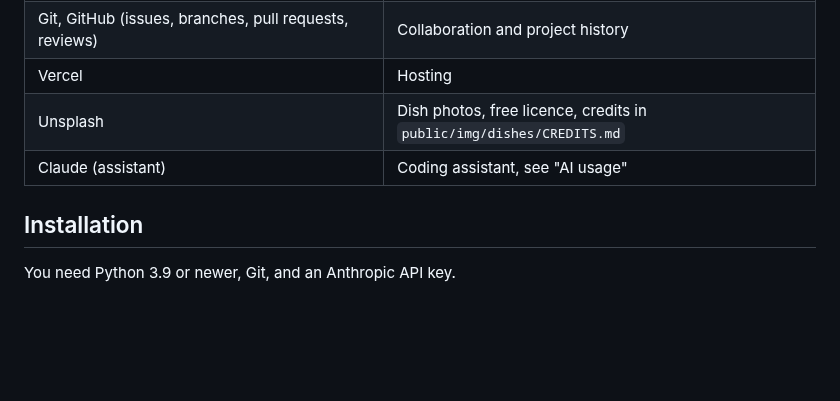
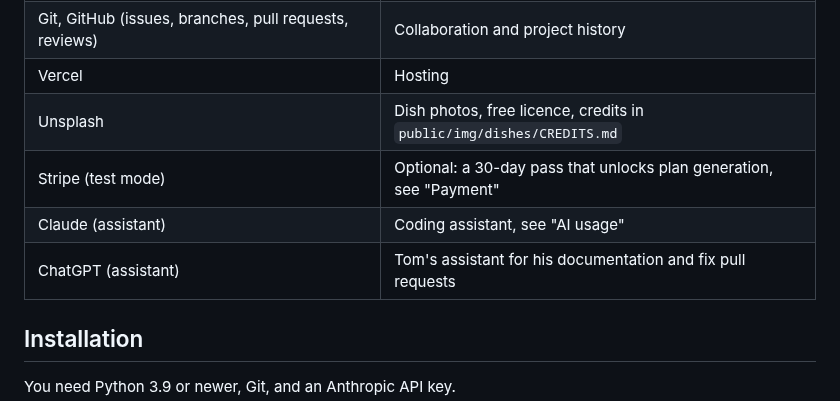
Before and after one commit to Matdimon90/student-meal-planner, a Markdown page: README.md, the part around the change. Drawn GitHub-style; blank space fills up the shorter version.

Commit message:
Add Stripe and ChatGPT to the tools table

```diff
--- a/README.md
+++ b/README.md
@@ -40,7 +40,9 @@ How we work together: [`CONTRIBUTING.md`](CONTRIBUTING.md).
 | Git, GitHub (issues, branches, pull requests, reviews) | Collaboration and project history |
 | Vercel | Hosting |
 | Unsplash | Dish photos, free licence, credits in `public/img/dishes/CREDITS.md` |
+| Stripe (test mode) | Optional: a 30-day pass that unlocks plan generation, see "Payment" |
 | Claude (assistant) | Coding assistant, see "AI usage" |
+| ChatGPT (assistant) | Tom's assistant for his documentation and fix pull requests |
 
 ## Installation
 
```
